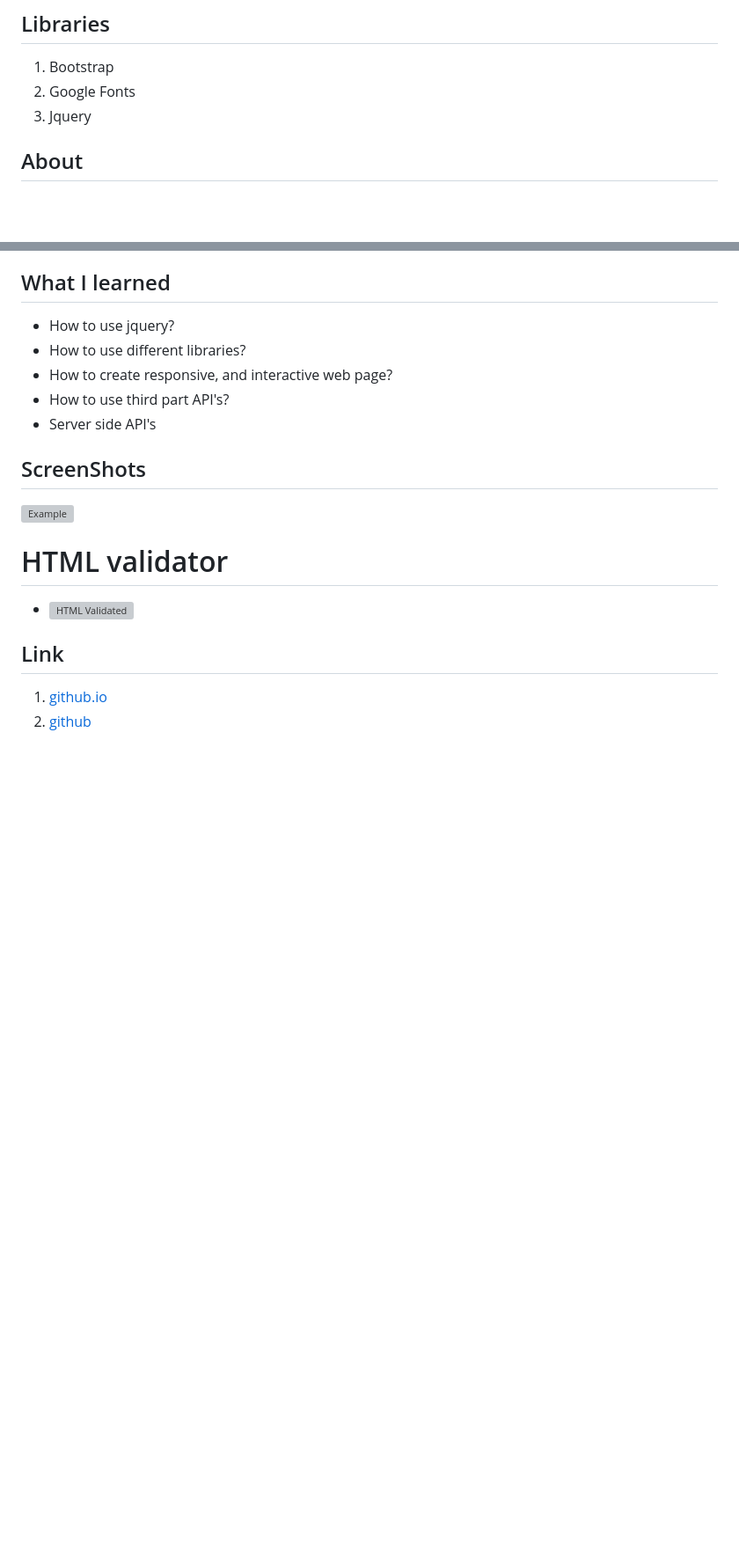
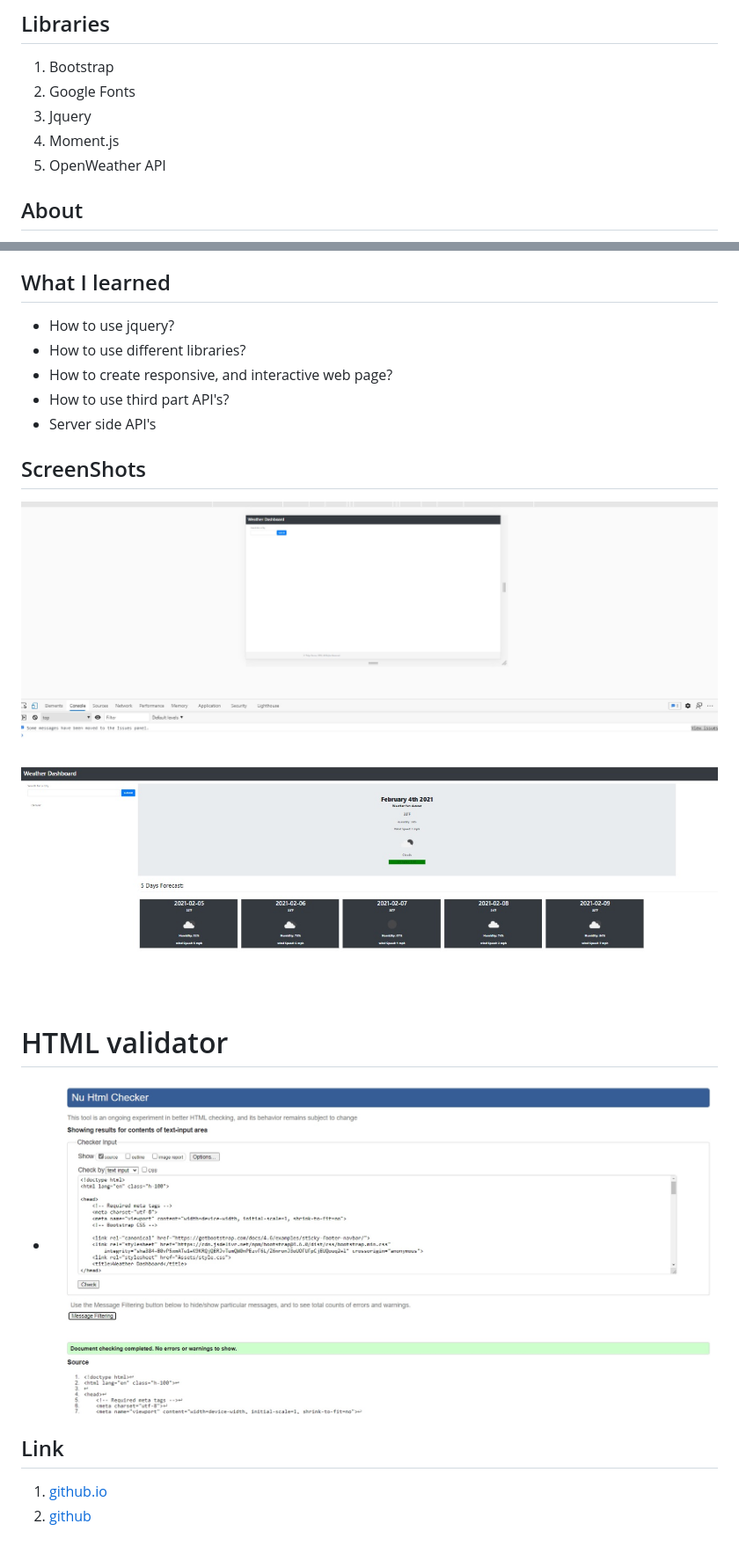
Before and after one commit to TolgaS92/Weather-Dashboard, a Markdown page: README.md, 2 parts joined by grey strips. Shown at 88% size. GitHub-like rendering; pictures changed too: Assets/screenshots/CitySearched.jpg (added), Assets/screenshots/MainPagewithouterrors.jpg (added), Assets/screenshots/htmlvalidated.jpg (added); blank space fills up the shorter version; grey boxes are pictures that could not be loaded.

```diff
--- a/README.md
+++ b/README.md
@@ -4,6 +4,8 @@
 1. Bootstrap
 2. Google Fonts
 3. Jquery
+4. Moment.js
+5. OpenWeather API
 
 ## About
 - Third-party APIs allow developers to access their data and functionality by making requests with specific parameters to a URL. Developers are often tasked with retrieving data from another application's API and using it in the context of their own. Your challenge is to build a weather dashboard that will run in the browser and feature dynamically updated HTML and CSS.
@@ -19,11 +21,12 @@
 
 ## ScreenShots
 
-![Example](...)
+![Main Page](./Assets/screenshots/MainPagewithouterrors.jpg)
+![City Searched](./Assets/screenshots/CitySearched.jpg)
 
 # HTML validator
 
-- ![HTML Validated](...)
+- ![HTML Validated](./Assets/screenshots/htmlvalidated.jpg)
 
 ## Link
 1. [github.io](https://tolgas92.github.io/Weather-Dashboard/)
```
Also changed, not shown: 3 other files.
